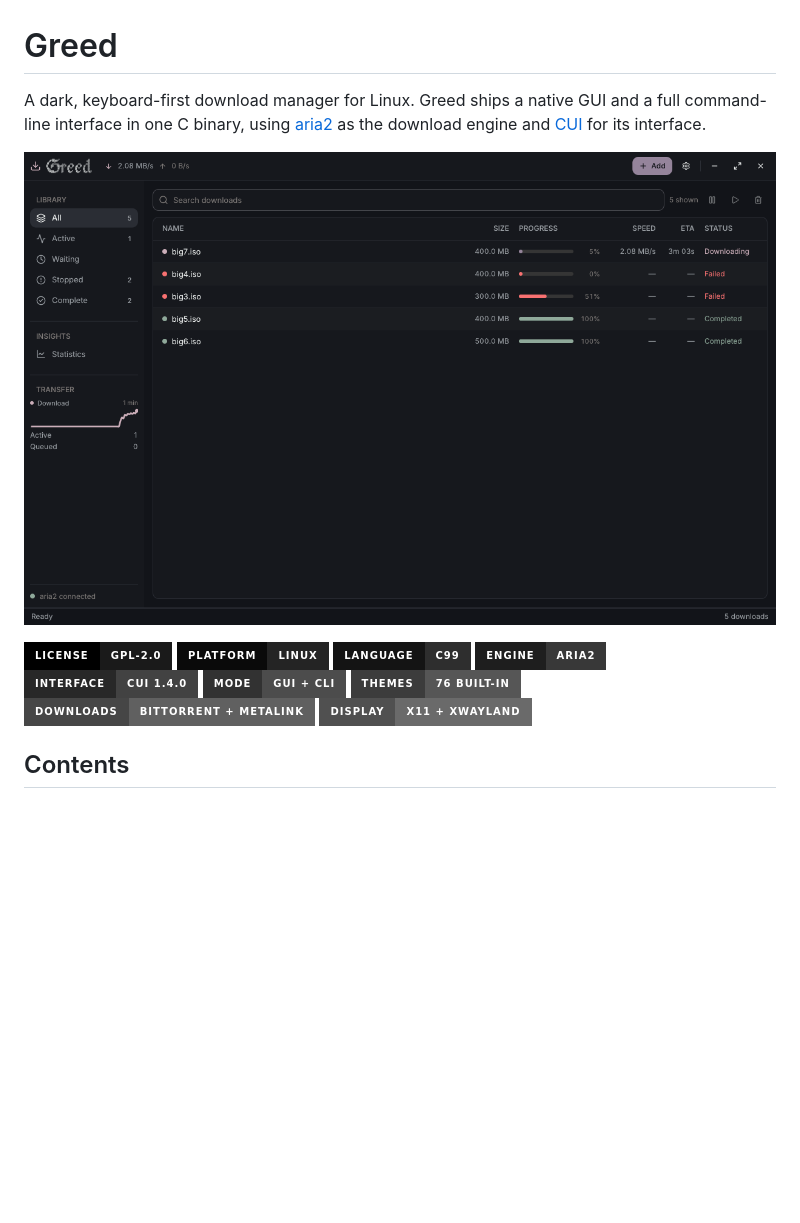
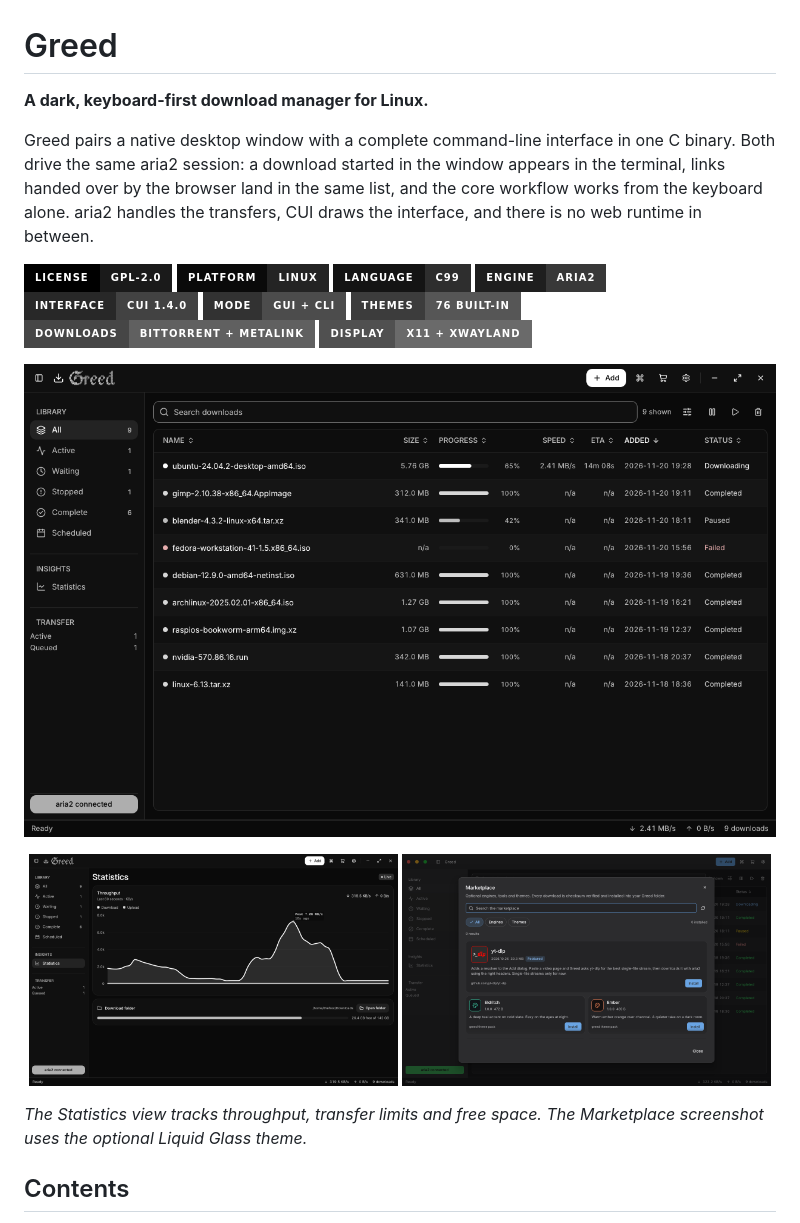
Before and after one commit to domesticsilk/greed, a Markdown page: README.md, the part around the change. Rendered like a GitHub page; pictures changed too: assets/screenshot-marketplace.png (added), assets/screenshot-statistics.png (added), assets/screenshot.png; badges without logos; blank space fills up the shorter version.

Commit message:
Refresh README header and screenshots

```diff
--- a/README.md
+++ b/README.md
@@ -1,10 +1,12 @@
 # Greed
 
-A dark, keyboard-first download manager for Linux. Greed ships a native GUI and a full
-command-line interface in one C binary, using [aria2](https://aria2.github.io/) as the download
-engine and [CUI](https://github.com/yappologistic/CUI) for its interface.
+**A dark, keyboard-first download manager for Linux.**
 
-![Greed](assets/screenshot.png)
+Greed pairs a native desktop window with a complete command-line interface in one C binary.
+Both drive the same aria2 session: a download started in the window appears in the terminal,
+links handed over by the browser land in the same list, and the core workflow works from the
+keyboard alone. aria2 handles the transfers, CUI draws the interface, and there is no web
+runtime in between.
 
 [![License: GPL-2.0](https://img.shields.io/badge/License-GPL--2.0-1a1a1a?style=for-the-badge&labelColor=000000&logo=gnu&logoColor=ffffff)](LICENSE)
 ![Platform: Linux](https://img.shields.io/badge/Platform-Linux-242424?style=for-the-badge&labelColor=0a0a0a&logo=linux&logoColor=ffffff)
@@ -15,6 +17,15 @@ engine and [CUI](https://github.com/yappologistic/CUI) for its interface.
 ![Themes: 76 built-in](https://img.shields.io/badge/Themes-76_built--in-565656?style=for-the-badge&labelColor=3c3c3c)
 ![Downloads: BitTorrent + Metalink](https://img.shields.io/badge/Downloads-BitTorrent_%2B_Metalink-606060?style=for-the-badge&labelColor=464646)
 ![Display: X11 + XWayland](https://img.shields.io/badge/Display-X11_%2B_XWayland-6a6a6a?style=for-the-badge&labelColor=505050)
+
+![Greed with active, paused, failed and completed downloads](assets/screenshot.png)
+
+<p align="center">
+  <img src="assets/screenshot-statistics.png" width="49%" alt="Statistics view with the throughput chart and download folder">
+  <img src="assets/screenshot-marketplace.png" width="49%" alt="Marketplace with engines, tools and themes">
+</p>
+
+*The Statistics view tracks throughput, transfer limits and free space. The Marketplace screenshot uses the optional Liquid Glass theme.*
 
 ## Contents
 
```
